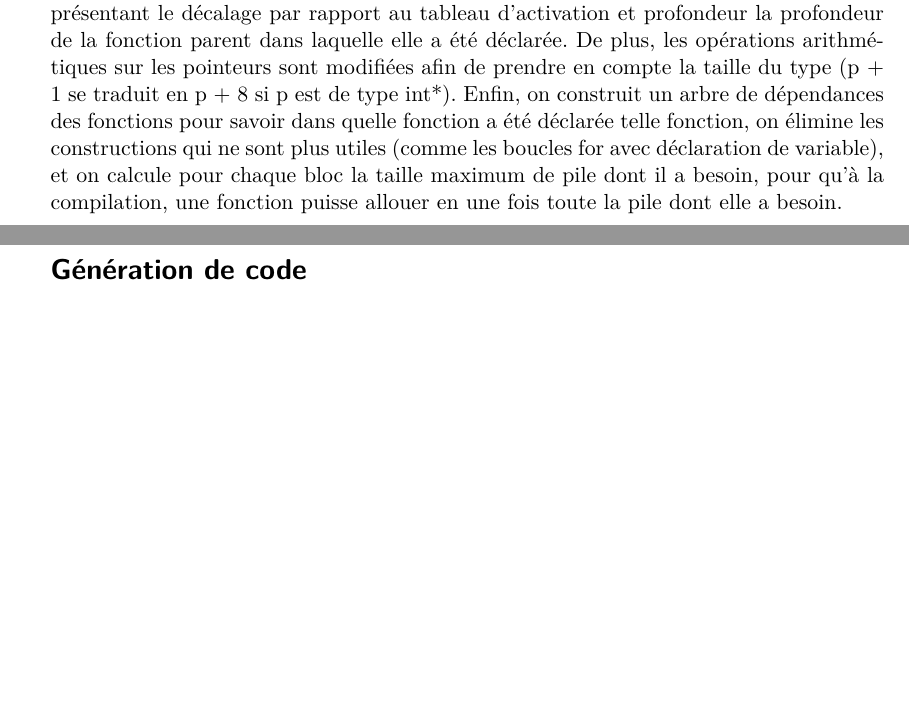
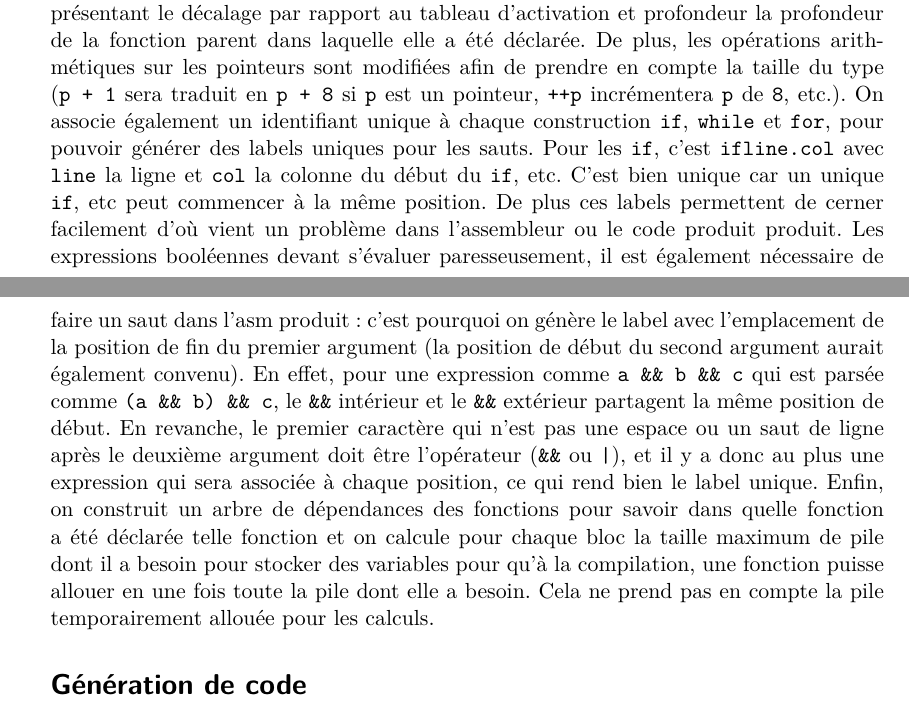
Before and after one commit to yucto/petitc, a LaTeX document (docs/rapport.tex): two parts of pages 3 and 4 of 4, joined at a grey line, cut so that both start at the same text, the shorter picture padded with empty space. Compiled offline with XeLaTeX.

Commit message:
Update rapport.tex

```diff
--- a/docs/rapport.tex
+++ b/docs/rapport.tex
@@ -142,11 +144,25 @@ Une fois le code typé, on peut l'annoter avec des informations utiles à la com
 Notamment, on transforme toutes les variables en couple (offset, profondeur), offset représentant
 le décalage par rapport au tableau d'activation et profondeur la profondeur de la fonction parent dans
 laquelle elle a été déclarée. De plus, les opérations arithmétiques sur les pointeurs sont modifiées afin
-de prendre en compte la taille du type (p + 1 se traduit en p + 8 si p est de type int*). Enfin,
+de prendre en compte la taille du type (\verb|p + 1| sera traduit en \verb|p + 8| si \verb|p| est
+un pointeur, \verb|++p| incrémentera \verb|p| de \verb|8|, etc.). On associe également un identifiant
+unique à chaque construction \verb|if|, \verb|while| et \verb|for|, pour pouvoir générer des labels
+uniques pour les sauts. Pour les \verb|if|, c'est \verb|ifline.col| avec \verb|line| la ligne et
+\verb|col| la colonne du début du \verb|if|, etc. C'est bien unique car un unique \verb|if|, etc peut
+commencer à la même position. De plus ces labels permettent de cerner facilement d'où vient un problème
+dans l'assembleur ou le code produit produit. Les expressions booléennes devant s'évaluer paresseusement,
+il est également nécessaire de faire un saut dans l'asm produit : c'est pourquoi on génère le label
+avec l'emplacement de la position de fin du premier argument (la position de début du second argument
+aurait également convenu). En effet, pour une expression comme \verb|a && b && c| qui
+est parsée comme \verb|(a && b) && c|, le \verb|&&| intérieur et le \verb|&&| extérieur partagent
+la même position de début. En revanche, le premier caractère qui n'est pas une espace
+ou un saut de ligne après le deuxième argument doit être l'opérateur (\verb|&&| ou \verb?|?),
+et il y a donc au plus une expression qui sera associée à chaque position,
+ce qui rend bien le label unique. Enfin,
 on construit un arbre de dépendances des fonctions pour savoir dans quelle fonction a été déclarée
-telle fonction, on élimine les constructions qui ne sont plus utiles (comme les boucles for avec
-déclaration de variable), et on calcule pour chaque bloc la taille maximum de pile dont il a besoin,
-pour qu'à la compilation, une fonction puisse allouer en une fois toute la pile dont elle a besoin.
+telle fonction et on calcule pour chaque bloc la taille maximum de pile dont il a besoin pour stocker
+des variables pour qu'à la compilation, une fonction puisse allouer en une fois toute la pile
+dont elle a besoin. Cela ne prend pas en compte la pile temporairement allouée pour les calculs.
 
 \section*{Génération de code}
 La génération du code repose sur la librairie \verb|write_x86_64| de Samuel.\par
```
Also changed, not shown: docs/rapport.tex (20 more changed lines).
